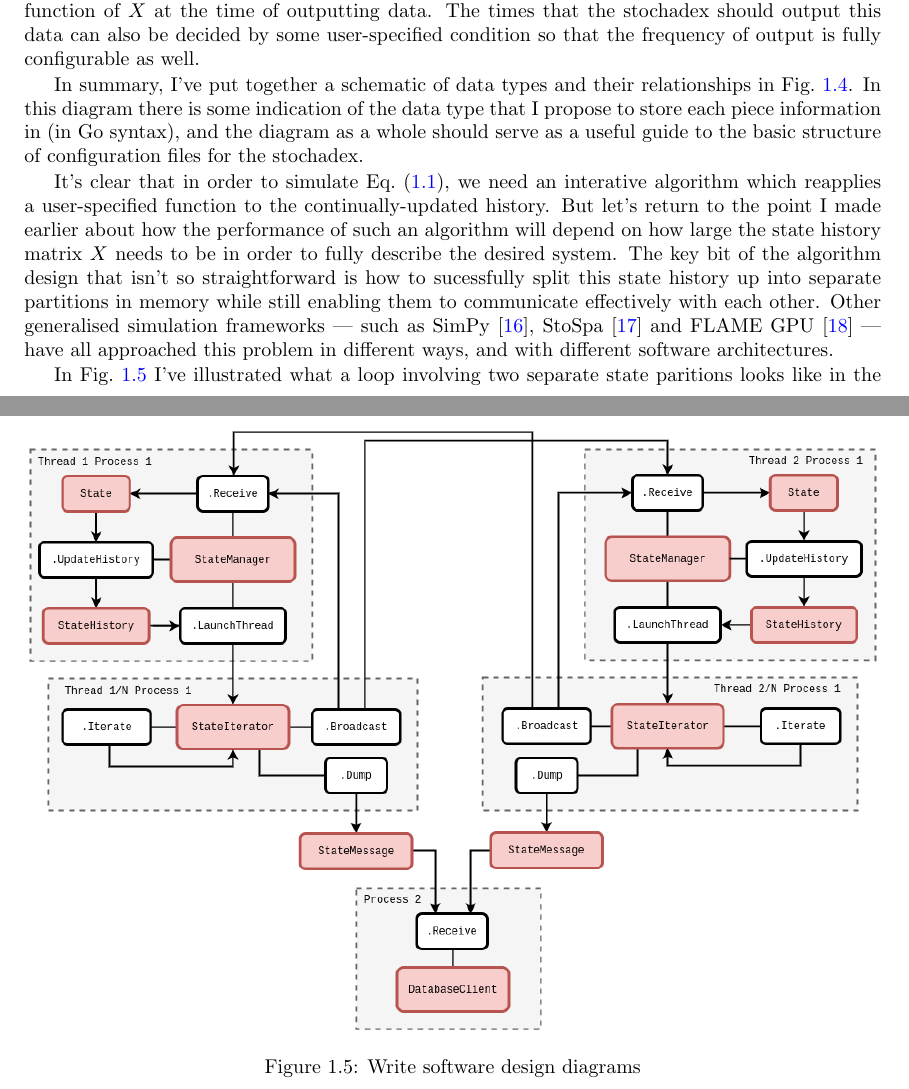
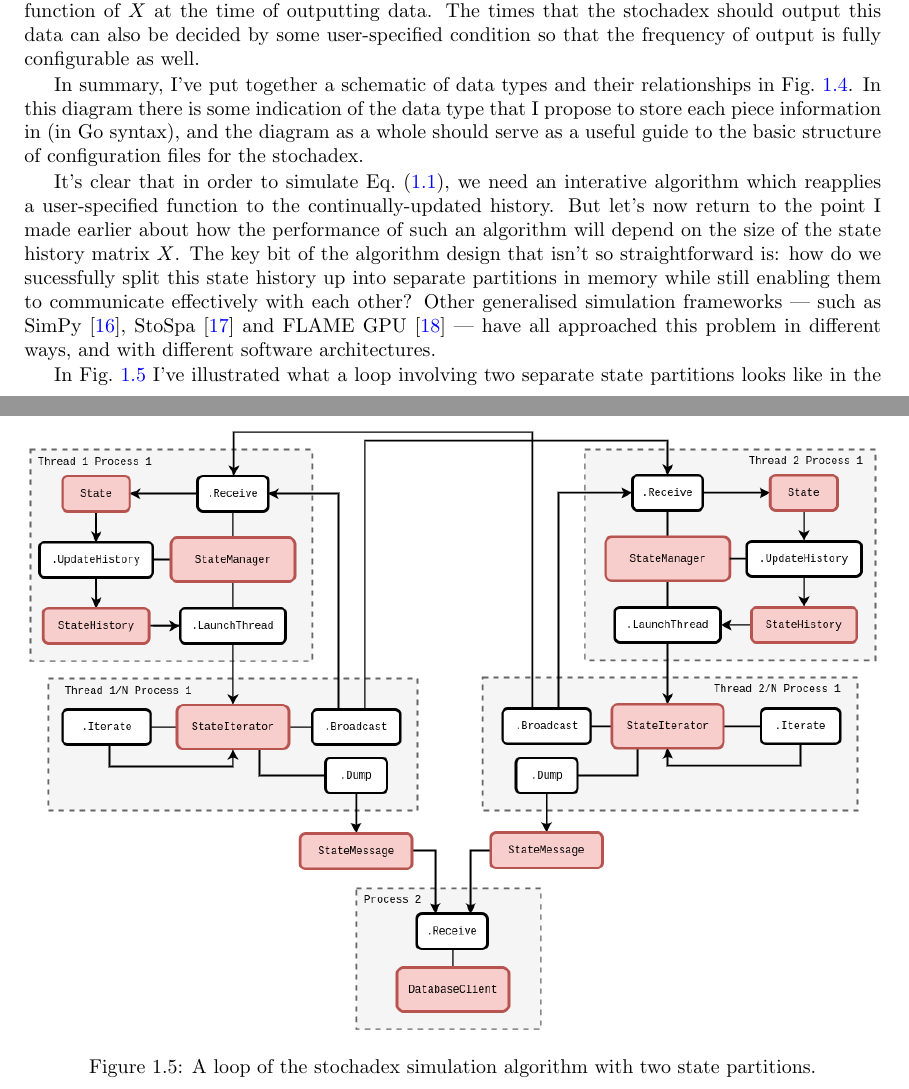
Before and after one commit to umbralcalc/worlds-of-observation, a LaTeX book (book.tex): two parts of pages 18 and 20 of 58, joined at a grey line, cut so that both start at the same text. Compiled offline with pdfLaTeX.

Commit message:
added small details

```diff
--- a/book.tex
+++ b/book.tex
@@ -415,14 +415,14 @@ For convenience, it seems sensible to also make the outputs from stochadex runs
 
 In summary, I've put together a schematic of data types and their relationships in Fig.~\ref{fig:data-types-design}. In this diagram there is some indication of the data type that I propose to store each piece information in (in Go syntax), and the diagram as a whole should serve as a useful guide to the basic structure of configuration files for the stochadex.
 
-It's clear that in order to simulate Eq.~(\ref{eq:x-step-def}), we need an interative algorithm which reapplies a user-specified function to the continually-updated history. But let's return to the point I made earlier about how the performance of such an algorithm will depend on how large the state history matrix $X$ needs to be in order to fully describe the desired system. The key bit of the algorithm design that isn't so straightforward is how to sucessfully split this state history up into separate partitions in memory while still enabling them to communicate effectively with each other. Other generalised simulation frameworks --- such as SimPy~\cite{simpy}, StoSpa~\cite{stospa} and FLAME GPU~\cite{flamegpu} --- have all approached this problem in different ways, and with different software architectures.
+It's clear that in order to simulate Eq.~(\ref{eq:x-step-def}), we need an interative algorithm which reapplies a user-specified function to the continually-updated history. But let's now return to the point I made earlier about how the performance of such an algorithm will depend on the size of the state history matrix $X$. The key bit of the algorithm design that isn't so straightforward is: how do we sucessfully split this state history up into separate partitions in memory while still enabling them to communicate effectively with each other? Other generalised simulation frameworks --- such as SimPy~\cite{simpy}, StoSpa~\cite{stospa} and FLAME GPU~\cite{flamegpu} --- have all approached this problem in different ways, and with different software architectures.
 
-In Fig.~\ref{fig:loop-design} I've illustrated what a loop involving two separate state paritions looks like in the stochadex simulator. Each parition is handled by concurrently running execution threads of the same process, while a separate process is used to handle the outputs from the algorithm. While this diagram illustrates only a single use for multiple processes, it's obviously true that we may run many of these whole diagrams at once on a multicore machine to generate a batch of independent ensembles if necessary.
+In Fig.~\ref{fig:loop-design} I've illustrated what a loop involving two separate state partitions looks like in the stochadex simulator. Each parition is handled by concurrently running execution threads of the same process, while a separate process is used to handle the outputs from the algorithm. While this diagram illustrates only a single use for multiple processes, it's obviously true that we may run many of these whole diagrams at once on a multicore machine to generate a batch of independent ensembles if necessary.
 
 \begin{figure}[h]
 \centering
 \includegraphics[width=15cm]{images/stochadex-loop.drawio.png}
-\caption{Write software design diagrams}
+\caption{A loop of the stochadex simulation algorithm with two state partitions.}
 \label{fig:loop-design}
 \end{figure}
 
```
Also changed, not shown: book.pdf.
